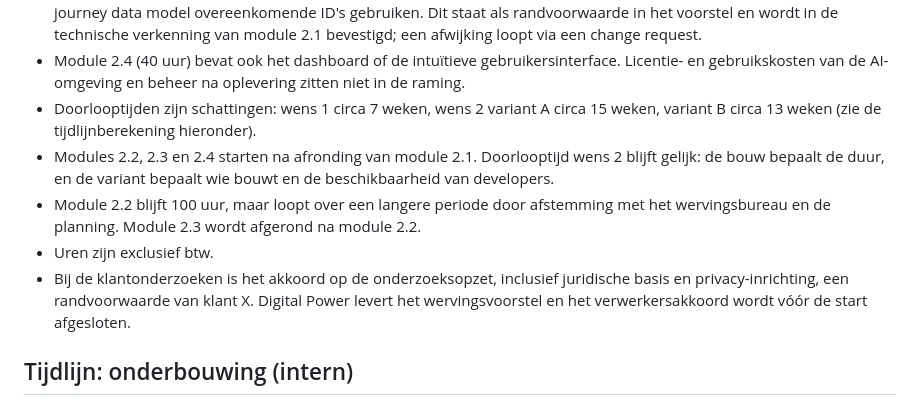
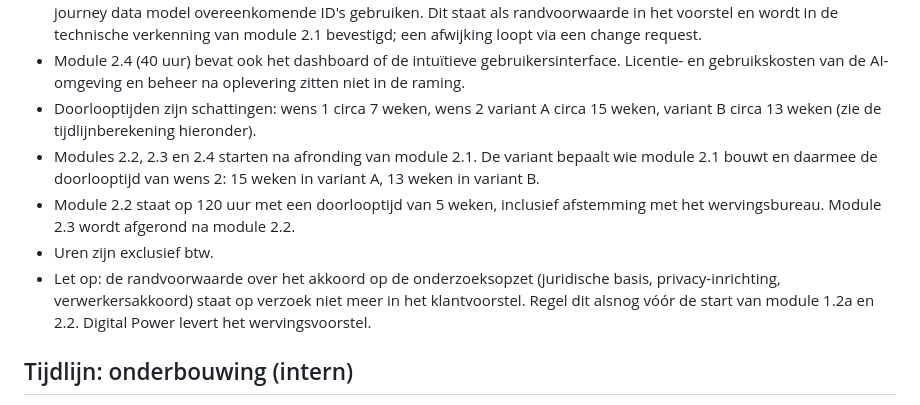
Before and after one commit to ChantalSnijder/client_proposal, a Markdown page: klant-x/klantvoorstel_klant_x_uren_intern.md, the part around one of its changes. Rendered like a GitHub page.

```diff
--- a/klant-x/klantvoorstel_klant_x_uren_intern.md
+++ b/klant-x/klantvoorstel_klant_x_uren_intern.md
@@ -71,10 +71,10 @@ Variant B: uren zijn ontwerp en bouw door onze data engineers, inclusief overdra
 - De identity layer is in beide varianten teruggebracht naar 16 uur. De omvang hangt volledig af van de huidige setup: gebruiken de bronnen een overeenkomende ID, dan is de laag snel klaar; moeten ID's eerst in de bronsystemen worden afgevangen of afgeleid, dan kost het aanzienlijk meer. We gaan er nu vanuit dat de bronnen die we meenemen in het journey data model overeenkomende ID's gebruiken. Dit staat als randvoorwaarde in het voorstel en wordt in de technische verkenning van module 2.1 bevestigd; een afwijking loopt via een change request.
 - Module 2.4 (40 uur) bevat ook het dashboard of de intuïtieve gebruikersinterface. Licentie- en gebruikskosten van de AI-omgeving en beheer na oplevering zitten niet in de raming.
 - Doorlooptijden zijn schattingen: wens 1 circa 7 weken, wens 2 variant A circa 15 weken, variant B circa 13 weken (zie de tijdlijnberekening hieronder).
-- Modules 2.2, 2.3 en 2.4 starten na afronding van module 2.1. Doorlooptijd wens 2 blijft gelijk: de bouw bepaalt de duur, en de variant bepaalt wie bouwt en de beschikbaarheid van developers.
-- Module 2.2 blijft 100 uur, maar loopt over een langere periode door afstemming met het wervingsbureau en de planning. Module 2.3 wordt afgerond na module 2.2.
+- Modules 2.2, 2.3 en 2.4 starten na afronding van module 2.1. De variant bepaalt wie module 2.1 bouwt en daarmee de doorlooptijd van wens 2: 15 weken in variant A, 13 weken in variant B.
+- Module 2.2 staat op 120 uur met een doorlooptijd van 5 weken, inclusief afstemming met het wervingsbureau. Module 2.3 wordt afgerond na module 2.2.
 - Uren zijn exclusief btw.
-- Bij de klantonderzoeken is het akkoord op de onderzoeksopzet, inclusief juridische basis en privacy-inrichting, een randvoorwaarde van klant X. Digital Power levert het wervingsvoorstel en het verwerkersakkoord wordt vóór de start afgesloten.
+- Let op: de randvoorwaarde over het akkoord op de onderzoeksopzet (juridische basis, privacy-inrichting, verwerkersakkoord) staat op verzoek niet meer in het klantvoorstel. Regel dit alsnog vóór de start van module 1.2a en 2.2. Digital Power levert het wervingsvoorstel.
 
 ## Tijdlijn: onderbouwing (intern)
 
```
Also changed, not shown: other parts of klant-x/klantvoorstel_klant_x_uren_intern.md (+10 -10 lines), klant-x/klantvoorstel_klant_x.md (+6 -15 lines), klant-x/journeymap_klant_x.png, klant-x/tijdlijn_klant_x.png, 4 other files.
